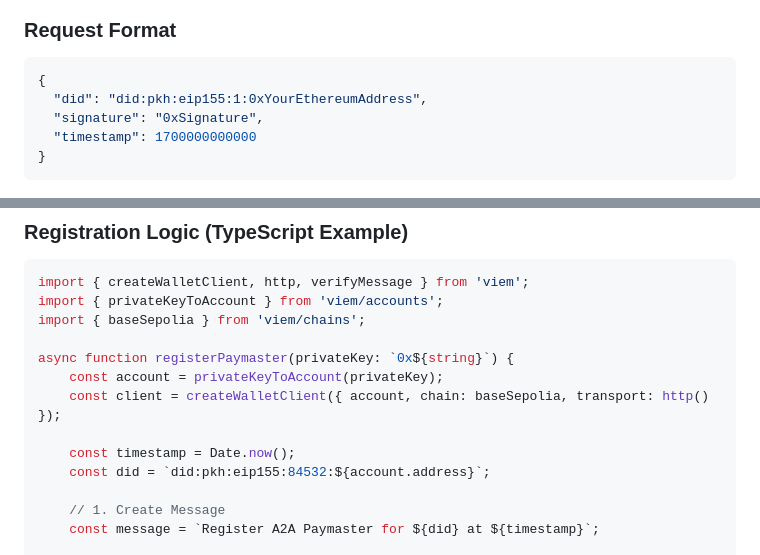
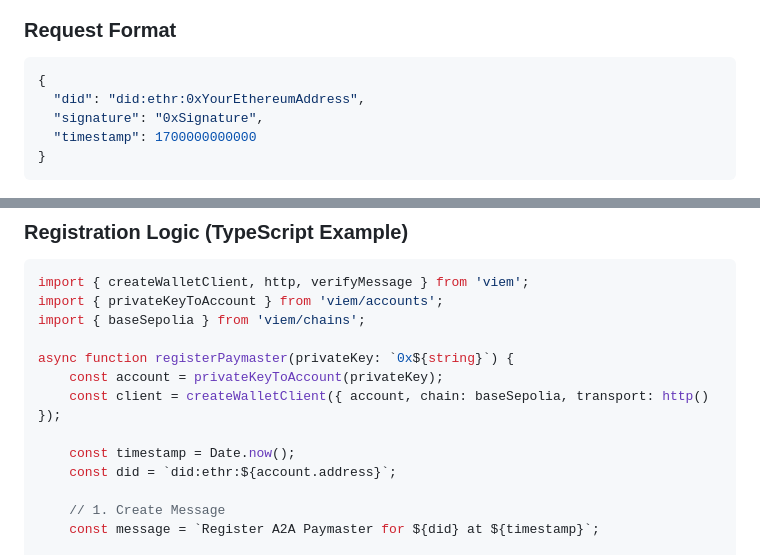
Before and after one commit to swimmingkiim/a2a-project, a Markdown page: docs/guides/PAYMASTER_BOT_GUIDE.md, 2 parts joined by grey strips. Drawn GitHub-style.

````diff
--- a/docs/guides/PAYMASTER_BOT_GUIDE.md
+++ b/docs/guides/PAYMASTER_BOT_GUIDE.md
@@ -20,7 +20,7 @@ To use the Paymaster, you must register your Decentralized ID (DID) to receive a
 ### Request Format
 ```json
 {
-  "did": "did:pkh:eip155:1:0xYourEthereumAddress",
+  "did": "did:ethr:0xYourEthereumAddress",
   "signature": "0xSignature",
   "timestamp": 1700000000000
 }
@@ -37,7 +37,7 @@ async function registerPaymaster(privateKey: `0x${string}`) {
     const client = createWalletClient({ account, chain: baseSepolia, transport: http() });
 
     const timestamp = Date.now();
-    const did = `did:pkh:eip155:84532:${account.address}`;
+    const did = `did:ethr:${account.address}`;
 
     // 1. Create Message
     const message = `Register A2A Paymaster for ${did} at ${timestamp}`;
````
Also changed, not shown: apps/agent-node/DID_GUIDE.md (+37 -0 lines).
